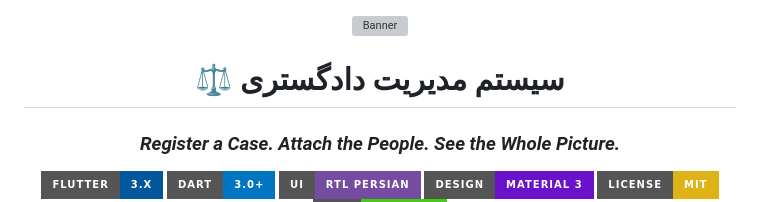
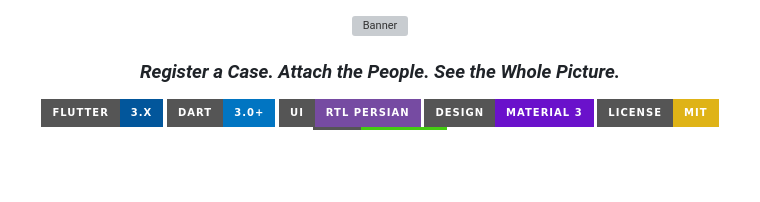
Before and after one commit to 7Na7iD7/judiciary_app, a Markdown page: README.md, the part around the change. GitHub-like rendering; badges without logos; blank space fills up the shorter version; grey boxes are pictures that could not be loaded.

Commit message:
README.md
Removed the title from the README file.

```diff
--- a/README.md
+++ b/README.md
@@ -1,8 +1,6 @@
 <div align="center">
 
 <img width="800" alt="Banner" src="https://capsule-render.vercel.app/api?type=waving&color=0:1e3c72,50:667eea,100:764ba2&customColorList=2,6,12,18,24&height=250&section=header&text=Judiciary%20App&fontSize=80&fontAlignY=38&animation=twinkling&fontColor=ffffff&stroke=6a11cb&strokeWidth=2&fontAlign=50"/>
-
-# ⚖️ سیستم مدیریت دادگستری
 
 ### *Register a Case. Attach the People. See the Whole Picture.*
 
```
